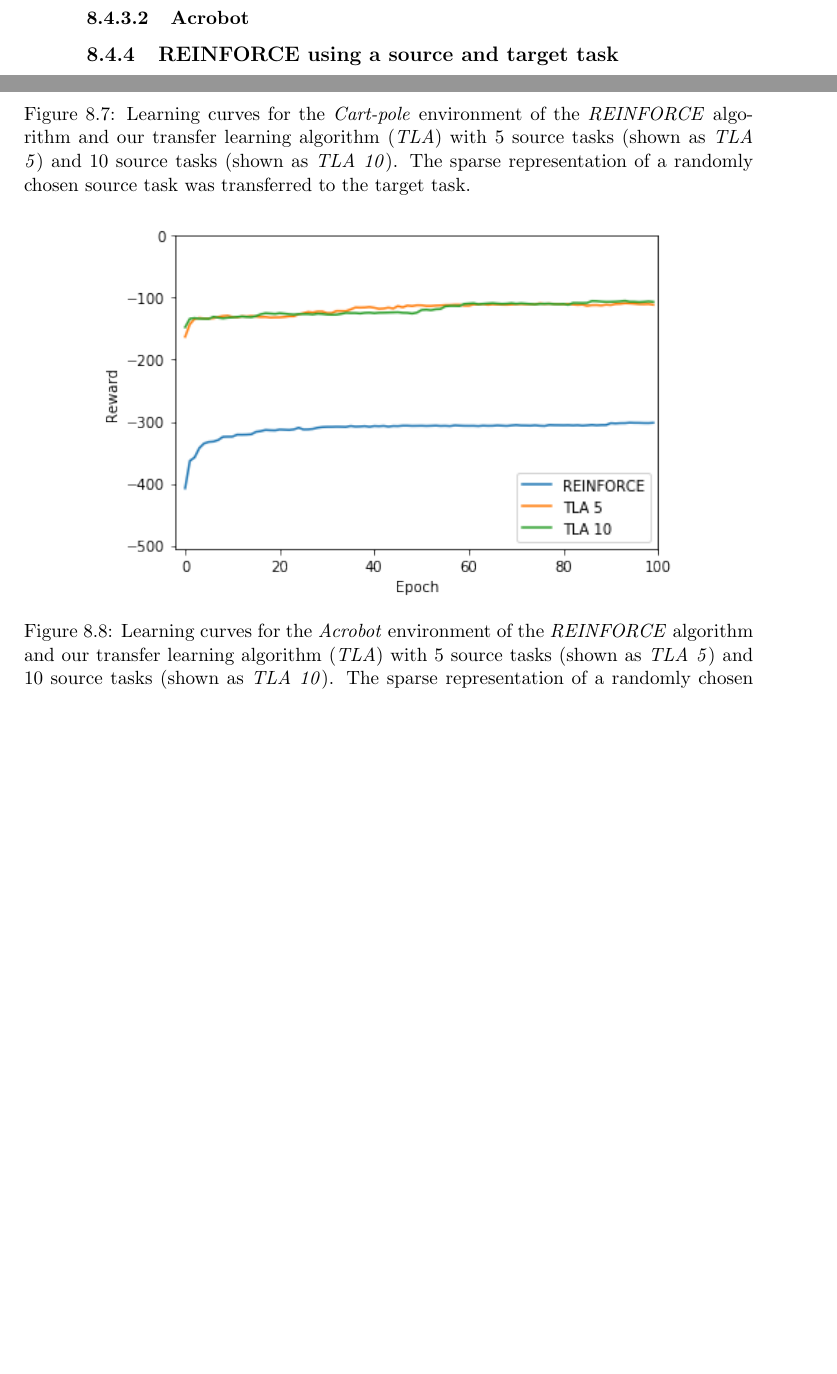
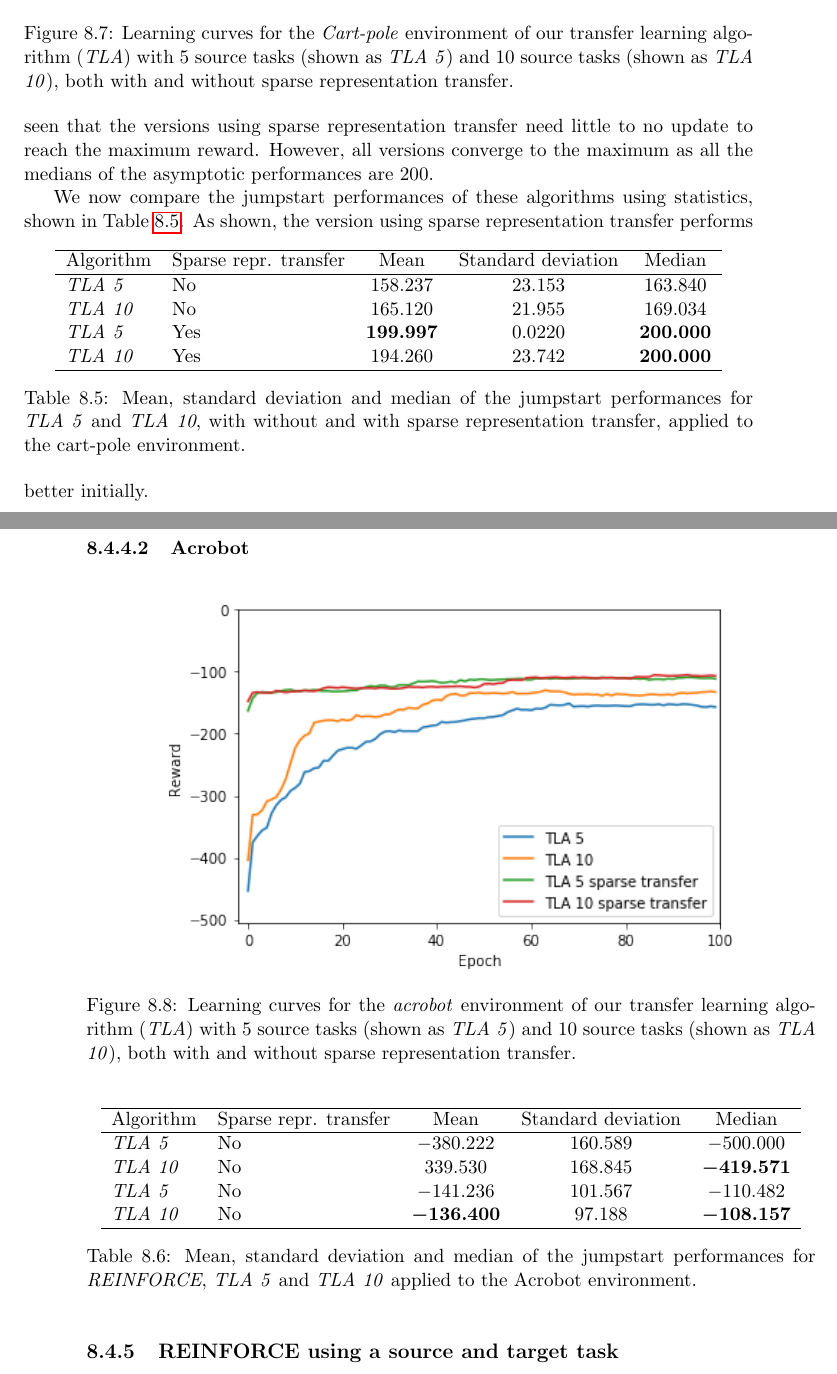
Before and after one commit to arnomoonens/Master-Thesis, a LaTeX thesis (main.tex, which reads expsetup.tex): two parts of pages 86 and 87 of 99 before the commit and two parts of pages 87 and 88 of 101 after it, joined at a grey line, cut so that both start at the same text, the shorter picture padded with empty space. Compiled offline with pdfLaTeX.

Commit message:
More results

```diff
--- a/expsetup.tex
+++ b/expsetup.tex
@@ -182,7 +188,7 @@ The resulting p-values are shown in Table~\ref{tab:sparse:pvalues}.
        \textit{TLA 10} & $0.426$ & $0.179$ & \\
     \hline
     \end{tabular}
-    \caption{P-values for the Wilcoxon signed-rank test using different algorithms where the \textit{TLA} algorithms use sparse representation transfer.}
+    \caption{P-values for the Wilcoxon rank-sum test of the jumpstart performances using different algorithms, applied to the Acrobot environment, where the \textit{TLA} algorithms use sparse representation transfer.}
     \label{tab:sparse:pvalues}
 \end{table}
 We can say using each time a significance level of $0.05$ that there is no difference between any combination of algorithms.\\
@@ -200,0 +216 @@ With a significance level of $0.05$, we can say that there is a difference betwe
+With the same significance level, we retain the null-hypothesis for \textit{TLA 5} and \textit{TLA 10}.
@@ -225,18 +244,56 @@ We now explore the results of transferring a sparse representation. After learni
 \begin{figure}[htb]
     \centering
-    \includegraphics[width=.8\linewidth]{images/results/CartPole/sparse_transfer/reward_target_re-akt5-akt10.png}
-    \caption[Learning curves for the \textit{Cart-pole} environment of \textit{REINFORCE} and \textit{TLA} using sparse representation transfer]{Learning curves for the \emph{Cart-pole} environment of the \textit{REINFORCE} algorithm and our transfer learning algorithm (\textit{TLA}) with 5 source tasks (shown as \textit{TLA 5}) and 10 source tasks (shown as \textit{TLA 10}). The sparse representation of a randomly chosen source task was transferred to the target task.}
-    \label{fig:CartPole:st:reward_target_re-akt5-akt10}
+    \includegraphics[width=.8\linewidth]{images/results/CartPole/sparse_transfer/reward_target_without_with.png}
+    \caption[Learning curves for the \textit{Cart-pole} environment of \textit{TLA} with and without sparse representation transfer]{Learning curves for the \emph{Cart-pole} environment of our transfer learning algorithm (\textit{TLA}) with 5 source tasks (shown as \textit{TLA 5}) and 10 source tasks (shown as \textit{TLA 10}), both with and without sparse representation transfer.}
+    \label{fig:CartPole:st:reward_target_without-with}
 \end{figure}
+It can be seen that the versions using sparse representation transfer need little to no update to reach the maximum reward. However, all versions converge to the maximum as all the medians of the asymptotic performances are $200$.
+% It can be seen that, on average, the version using sparse representation transfer can start with a high reward but improves little afterwards. However, the rewards stay superior to those using the version without sparse representation transfer.
+
+We now compare the jumpstart performances of these algorithms using statistics, shown in Table~\ref{tab:cartpole:sparse:jumpstart:stats}.
+\begin{table}[htb]
+    \centering
+    \begin{tabular}{llccc}
+    \hline
+    Algorithm & Sparse repr. transfer & Mean & Standard deviation & Median \\
+    \hline
+       \textit{TLA 5} & No & $158.237$ & $23.153$ & $163.840$ \\
+       \textit{TLA 10} & No & $165.120$ & $21.955$ & $169.034$ \\
+       \textit{TLA 5} & Yes & $\bm{199.997}$ & $0.0220$ & $\bm{200.000}$ \\
+       \textit{TLA 10} & Yes & $194.260$ & $23.742$ & $\bm{200.000}$ \\
+    \hline
+    \end{tabular}
+    \caption{Mean, standard deviation and median of the jumpstart performances for \textit{TLA 5} and \textit{TLA 10}, with without and with sparse representation transfer, applied to the cart-pole environment.}
+    \label{tab:cartpole:sparse:jumpstart:stats}
+\end{table}
+As shown, the version using sparse representation transfer performs better initially.
+
+% We now determine if the jumpstart performances differ significantly, again using a Wilcoxon rank-sum test with the null-hypothesis that there is no difference. The resulting p-values are shown in
 % subsubsection cartpole (end)
 \subsubsection{Acrobot} % (fold)
 \label{ssub:with_sparse_representation_transfer:acrobot}
 \begin{figure}[htb]
     \centering
-    \includegraphics[width=.8\linewidth]{images/results/Acrobot/sparse_transfer/reward_target_re-akt5-akt10.png}
-    \caption[Learning curves for the \textit{Acrobot} environment of \textit{REINFORCE} and \textit{TLA} using sparse representation transfer]{Learning curves for the \emph{Acrobot} environment of the \textit{REINFORCE} algorithm and our transfer learning algorithm (\textit{TLA}) with 5 source tasks (shown as \textit{TLA 5}) and 10 source tasks (shown as \textit{TLA 10}). The sparse representation of a randomly chosen source task was transferred to the target task.}
-    \label{fig:Acrobot:st:reward_target_re-akt5-akt10}
+    \includegraphics[width=.8\linewidth]{images/results/Acrobot/sparse_transfer/reward_target_without_with.png}
+    \caption[Learning curves for the \textit{acrobot} environment of \textit{TLA} with and without sparse representation transfer]{Learning curves for the \emph{acrobot} environment of our transfer learning algorithm (\textit{TLA}) with 5 source tasks (shown as \textit{TLA 5}) and 10 source tasks (shown as \textit{TLA 10}), both with and without sparse representation transfer.}
+    \label{fig:Acrobot:st:reward_target_without-with}
 \end{figure}
+
+\begin{table}[htb]
+    \centering
+    \begin{tabular}{llccc}
+    \hline
+    Algorithm & Sparse repr. transfer & Mean & Standard deviation & Median \\
+    \hline
+       \textit{TLA 5} & No & $-380.222$ & $160.589$ & $-500.000$ \\
+       \textit{TLA 10} & No & $\-339.530$ & $168.845$ & $\bm{-419.571}$ \\
+       \textit{TLA 5} & No & $-141.236$ & $101.567$ & $-110.482$ \\
+       \textit{TLA 10} & No & $\bm{-136.400}$ & $97.188$ & $\bm{-108.157}$ \\
+    \hline
+    \end{tabular}
+    \caption{Mean, standard deviation and median of the jumpstart performances for \textit{REINFORCE}, \textit{TLA 5} and \textit{TLA 10} applied to the Acrobot environment.}
+    \label{tab:acrobot:sparse:stats}
+\end{table}
 % subsubsection acrobot (end)
 % subsection with_sparse_representation_transfer (end)
 
```
Also changed, not shown: images/results/Acrobot/reinforce_2tasks.png, images/results/Acrobot/sparse_transfer/reward_target_without_with.png (added), images/results/CartPole/sparse_transfer/reward_target_without_with.png (added), expsetup.tex (50 more changed lines).
